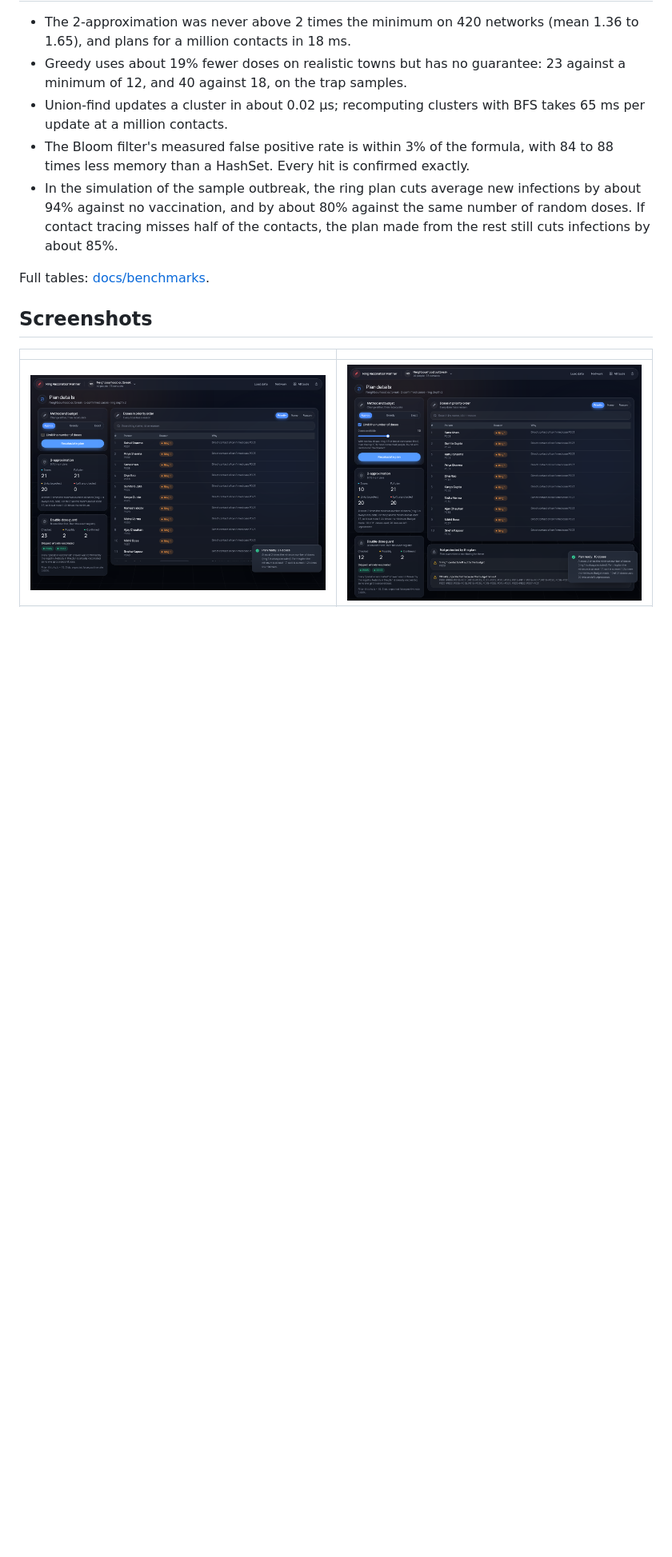
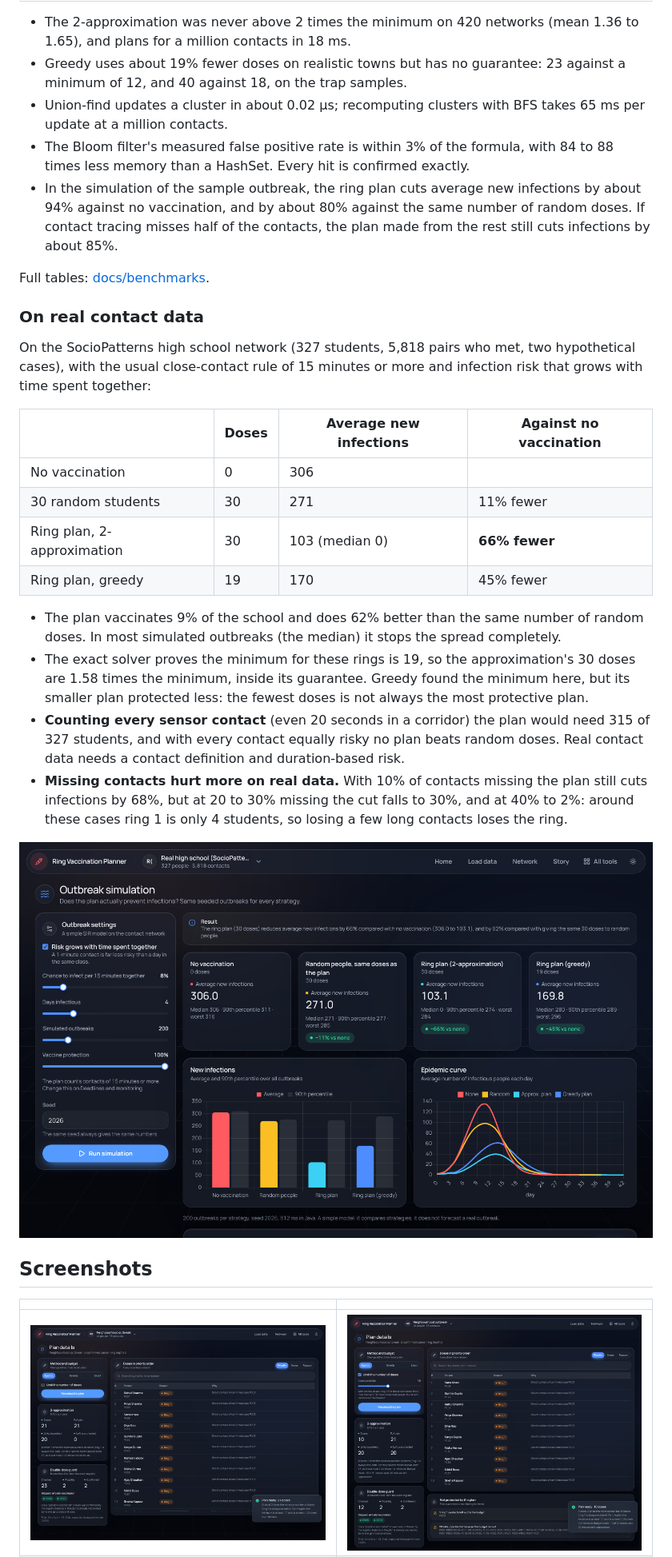
Before and after one commit to BhavyaPatel2112/Ring-Vaccination-Planner, a Markdown page: README.md, the part around one of its changes. Shown at 80% size. Drawn GitHub-style; pictures changed too: docs/screenshots/14-real-data-simulation.png (added); blank space fills up the shorter version.

Commit message:
Document the results on real contact data and the dataset licence

```diff
--- a/README.md
+++ b/README.md
@@ -149,6 +149,24 @@ Sample networks are in [data/sample](data/sample) (all names are made up). `outb
 - In the simulation of the sample outbreak, the ring plan cuts average new infections by about 94% against no vaccination, and by about 80% against the same number of random doses. If contact tracing misses half of the contacts, the plan made from the rest still cuts infections by about 85%.
 
 Full tables: [docs/benchmarks](docs/benchmarks/README.md).
+
+### On real contact data
+
+On the SocioPatterns high school network (327 students, 5,818 pairs who met, two hypothetical cases), with the usual close-contact rule of 15 minutes or more and infection risk that grows with time spent together:
+
+| | Doses | Average new infections | Against no vaccination |
+|---|---|---|---|
+| No vaccination | 0 | 306 | |
+| 30 random students | 30 | 271 | 11% fewer |
+| Ring plan, 2-approximation | 30 | 103 (median 0) | **66% fewer** |
+| Ring plan, greedy | 19 | 170 | 45% fewer |
+
+- The plan vaccinates 9% of the school and does 62% better than the same number of random doses. In most simulated outbreaks (the median) it stops the spread completely.
+- The exact solver proves the minimum for these rings is 19, so the approximation's 30 doses are 1.58 times the minimum, inside its guarantee. Greedy found the minimum here, but its smaller plan protected less: the fewest doses is not always the most protective plan.
+- **Counting every sensor contact** (even 20 seconds in a corridor) the plan would need 315 of 327 students, and with every contact equally risky no plan beats random doses. Real contact data needs a contact definition and duration-based risk.
+- **Missing contacts hurt more on real data.** With 10% of contacts missing the plan still cuts infections by 68%, but at 20 to 30% missing the cut falls to 30%, and at 40% to 2%: around these cases ring 1 is only 4 students, so losing a few long contacts loses the ring.
+
+![Simulation on the real high school network](docs/screenshots/14-real-data-simulation.png)
 
 ## Screenshots
 
```
Also changed, not shown: other parts of README.md (+6 -5 lines), data/sample/README.md (+6 -0 lines), data/sociopatterns/README.md (+10 -6 lines).
